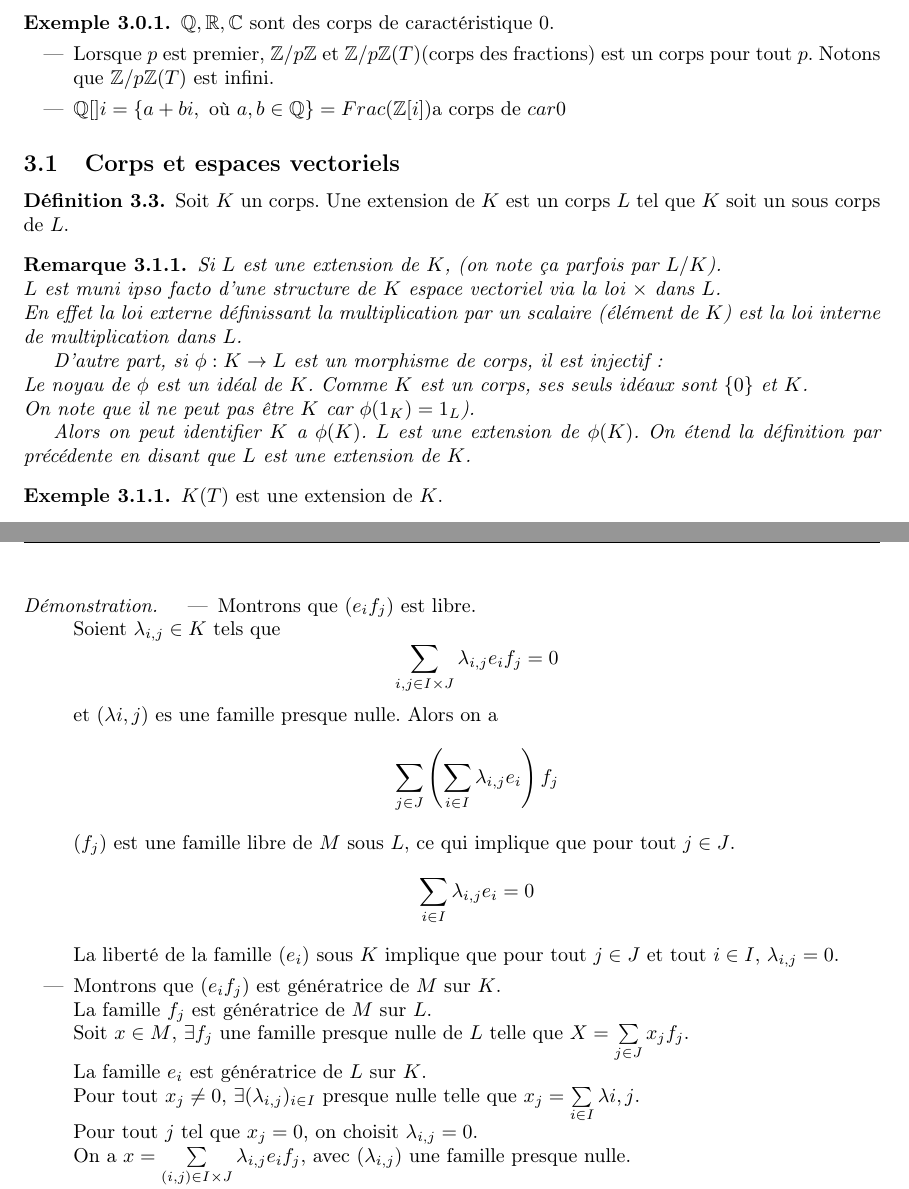
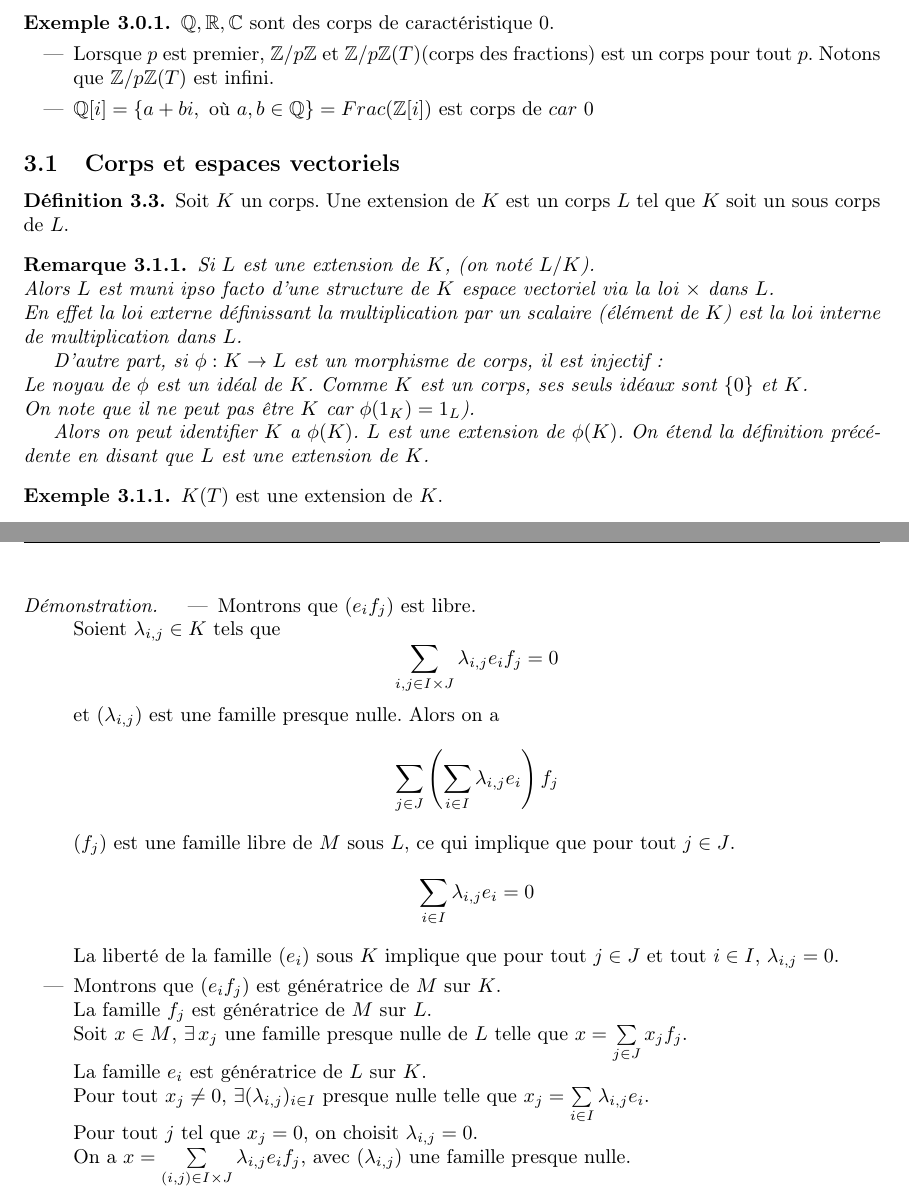
Before and after one commit to Yag000/algebre-II-notes, a LaTeX document (algebre-II-notes.tex, which reads contents/corps/espaces_vectoriels.tex, contents/corps/main.tex): two parts of pages 15 and 16 of 17, joined at a grey line, cut so that both start at the same text. Compiled offline with pdfLaTeX.

Commit message:
fix: telescopic base demo

```diff
--- a/contents/corps/espaces_vectoriels.tex
+++ b/contents/corps/espaces_vectoriels.tex
@@ -7,15 +7,15 @@
 
 
 \begin{remarque}
-	Si $L$ est une extension de $K$, (on note ça parfois par $L/K$).\\
-	$L$ est muni ipso facto d'une structure de $K$ espace vectoriel via la loi $\times$ dans $L$.\\
+	Si $L$ est une extension de $K$, (on noté $L/K$).\\
+	Alors $L$ est muni ipso facto d'une structure de $K$ espace vectoriel via la loi $\times$ dans $L$.\\
 	En effet la loi externe définissant la multiplication par un scalaire (élément de $K$) est la loi interne de multiplication dans $L$.
 
 	D'autre part, si $\phi : K \to L$ est un morphisme de corps, il est injectif: \\
 	Le noyau de $\phi$ est un idéal de $K$. Comme $K$ est un corps, ses seuls idéaux sont $\{0\}$ et $K$.\\
 	On note que il ne peut pas être $K$ car $\phi(1_K) = 1_L$).
 
-	Alors on peut identifier $K$ a $\phi(K)$. $L$ est une extension de $\phi(K)$. On étend la définition par précédente en disant que $L$ est une extension de $K$.
+	Alors on peut identifier $K$ a $\phi(K)$. $L$ est une extension de $\phi(K)$. On étend la définition précédente en disant que $L$ est une extension de $K$.
 \end{remarque}
 
 \begin{example}
@@ -44,19 +44,19 @@
 
 \begin{proof}
 	\begin{itemize}
-		\item Montrons que $(e_if_j)$ est libre. \\ %TODO: add indexes
+		\item Montrons que $(e_if_j)$ est libre. \\
 		      Soient $\lambda_{i,j} \in K$ tels que
 		      $$ \sum\limits_{i,j \in I \times J} \lambda_{i,j} e_i f_j = 0$$
-		      et $(\lambda{i,j})$ es une famille presque nulle. Alors  on a
+		      et $(\lambda_{i,j})$ est une famille presque nulle. Alors  on a
 		      $$ \sum\limits_{j \in J} \left( \sum\limits_{i \in I} \lambda_{i,j} e_i \right) f_j $$
 		      $(f_j)$ est une famille libre de $M$ sous $L$, ce qui implique que pour tout $j \in J$.
 		      $$ \sum\limits_{i\in I } \lambda_{i,j} e_i = 0$$
 		      La liberté de la famille $(e_i)$ sous $K$ implique que pour tout $j \in J$ et tout $i \in I$, $\lambda_{i,j} = 0$.
 		\item Montrons que $(e_if_j)$  est génératrice de $M$ sur $K$.\\
 		      La famille $f_j$ est génératrice de $M$ sur $L$.\\
-		      Soit $x \in M$, $\exists f_j$ une famille presque nulle de $L$ telle que $X = \sum\limits_{j\in J} x_j f_j$.\\
+		      Soit $x \in M$, $\exists \, x_j$ une famille presque nulle de $L$ telle que $x = \sum\limits_{j\in J} x_j f_j$.\\
 		      La famille $e_i$ est génératrice de $L$ sur $K$.\\
-		      Pour tout $x_j \neq 0 $, $\exists (\lambda_{i,j})_{i \in I}$ presque nulle telle que $x_j = \sum\limits_{i \in I} \lambda{i,j}$.\\
+		      Pour tout $x_j \neq 0 $, $\exists (\lambda_{i,j})_{i \in I}$ presque nulle telle que $x_j = \sum\limits_{i \in I} \lambda_{i,j}e_i$.\\
 		      Pour tout $j$ tel que $x_j = 0$, on choisit $\lambda_{i,j} = 0$. \\
 		      On a $x = \sum\limits_{(i,j)\in I\times J} \lambda_{i,j} e_i f_j$, avec $(\lambda_{i,j})$ une famille presque nulle.
 	\end{itemize}
--- a/contents/corps/main.tex
+++ b/contents/corps/main.tex
@@ -18,7 +18,7 @@
 	$\Q, \R, \C$ sont des corps de caractéristique 0.
 	\begin{itemize}
 		\item Lorsque $p$ est premier, $\Zn{p}$ et $\Zn{p}(T)$(corps des fractions) est un corps pour tout $p$. Notons que $\Zn{p}(T)$ est infini.
-		\item $\Q[]i = \left\{ a + bi , \text{ où } a,b \in \Q\right\} = Frac (\Z[i])$a corps de $car 0$
+		\item $\Q[i] = \left\{ a + bi, \text{ où } a,b \in \Q\right\} = Frac (\Z[i])$ est corps de $car\ 0$
 	\end{itemize}
 \end{example}
 
```
